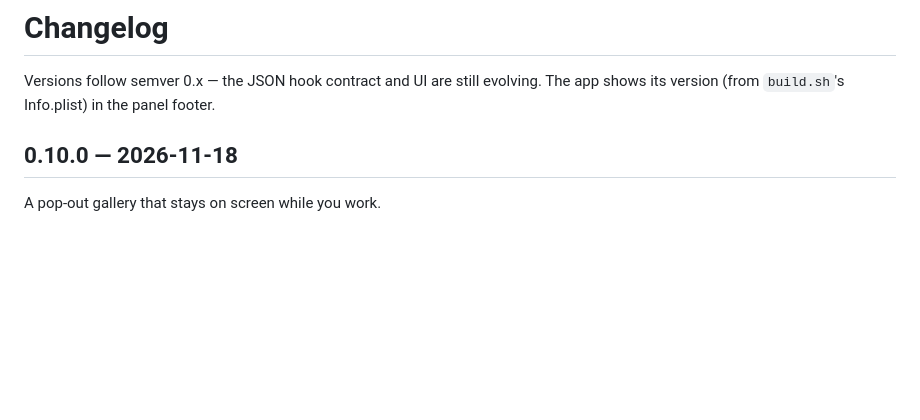
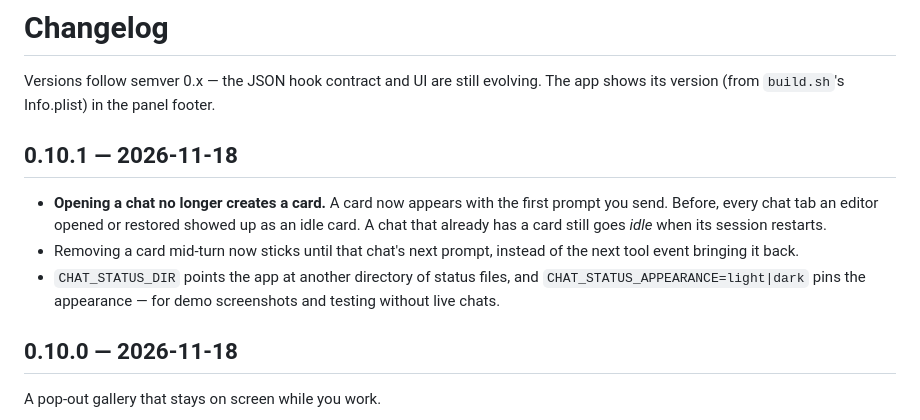
Before and after one commit to abematt/claude-chat-status, a Markdown page: CHANGELOG.md, the part around the change. GitHub-like rendering; blank space fills up the shorter version.

```diff
--- a/CHANGELOG.md
+++ b/CHANGELOG.md
@@ -2,6 +2,18 @@
 
 Versions follow semver 0.x — the JSON hook contract and UI are still evolving.
 The app shows its version (from `build.sh`'s Info.plist) in the panel footer.
+
+## 0.10.1 — 2026-11-18
+
+- **Opening a chat no longer creates a card.** A card now appears with the
+  first prompt you send. Before, every chat tab an editor opened or restored
+  showed up as an idle card. A chat that already has a card still goes *idle*
+  when its session restarts.
+- Removing a card mid-turn now sticks until that chat's next prompt, instead of
+  the next tool event bringing it back.
+- `CHAT_STATUS_DIR` points the app at another directory of status files, and
+  `CHAT_STATUS_APPEARANCE=light|dark` pins the appearance — for demo
+  screenshots and testing without live chats.
 
 ## 0.10.0 — 2026-11-18
 
```
Also changed, not shown: CLAUDE.md (+2 -0 lines), README.md (+6 -3 lines), docs/gallery.png (added), 3 other files.
